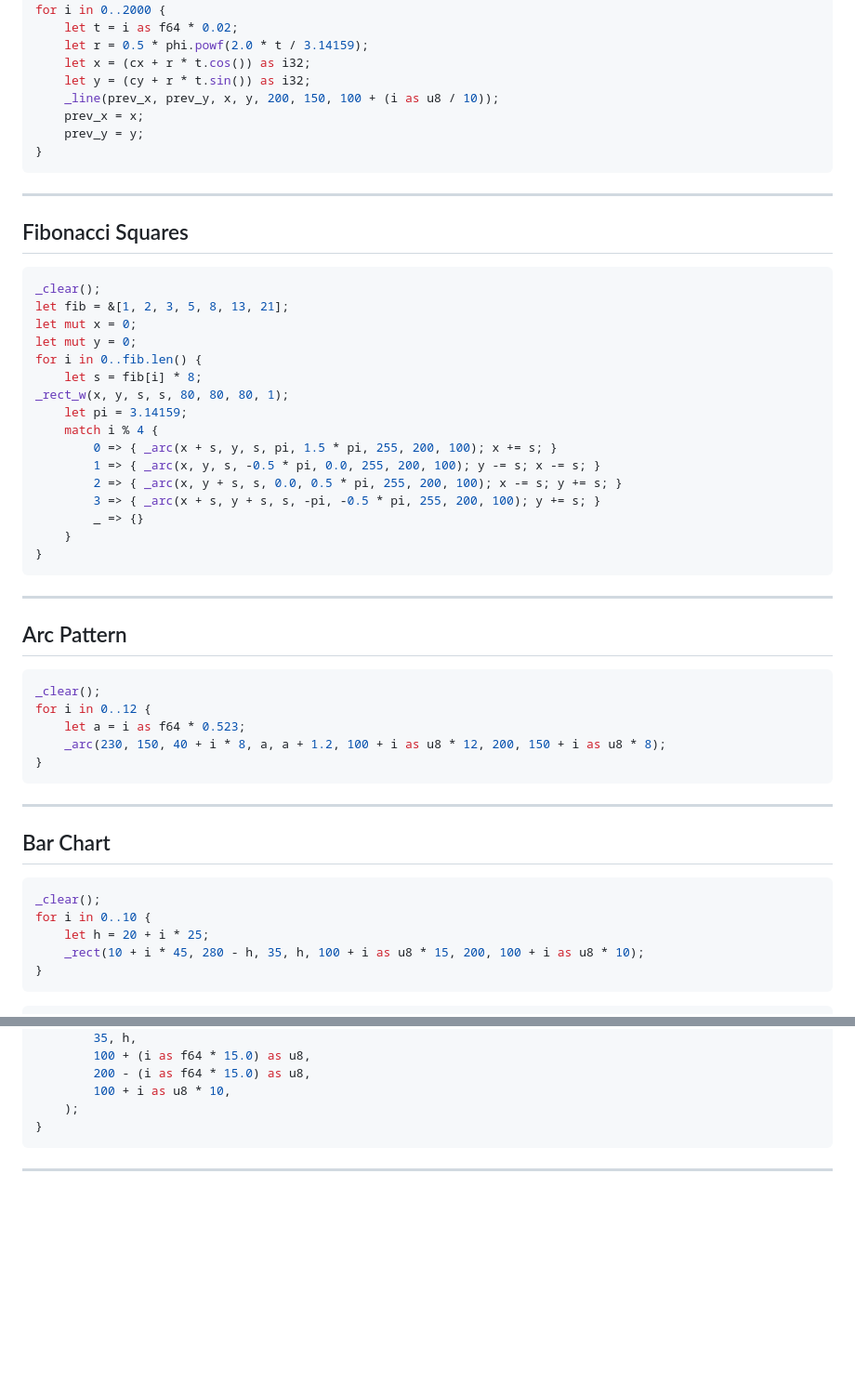
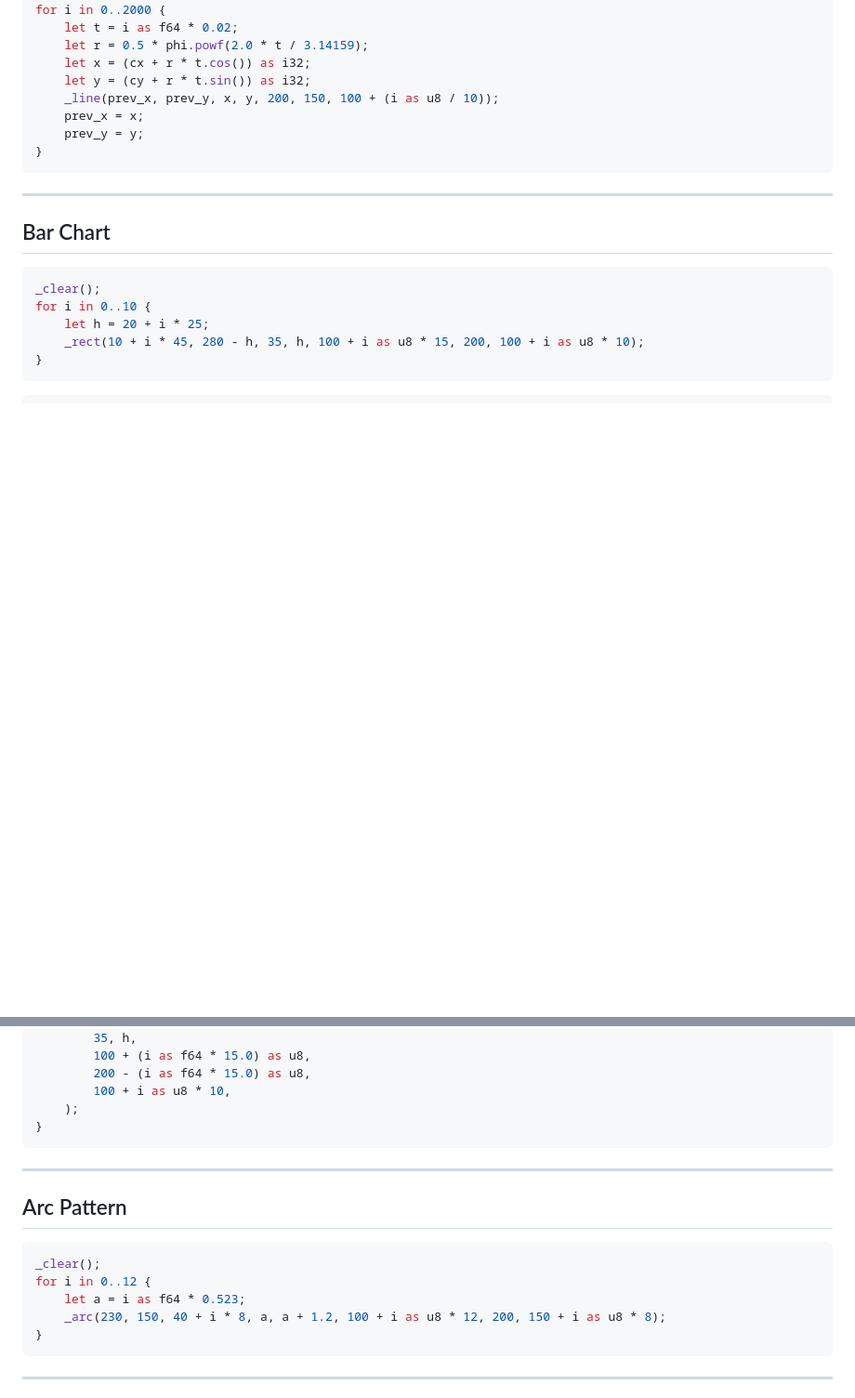
Before and after one commit to bbbjames/rust42.cc, a Markdown page: CANVAS-EXAMPLES.md, 2 parts joined by grey strips. Shown at 93% size. Drawn GitHub-style; blank space fills up the shorter version.

Commit message:
removed ## Fibonacci Squares Example

````diff
--- a/CANVAS-EXAMPLES.md
+++ b/CANVAS-EXAMPLES.md
@@ -171,41 +171,6 @@ for i in 0..2000 {
 
 ---
 
-## Fibonacci Squares
-
-```rust
-_clear();
-let fib = &[1, 2, 3, 5, 8, 13, 21];
-let mut x = 0;
-let mut y = 0;
-for i in 0..fib.len() {
-    let s = fib[i] * 8;
-_rect_w(x, y, s, s, 80, 80, 80, 1);
-    let pi = 3.14159;
-    match i % 4 {
-        0 => { _arc(x + s, y, s, pi, 1.5 * pi, 255, 200, 100); x += s; }
-        1 => { _arc(x, y, s, -0.5 * pi, 0.0, 255, 200, 100); y -= s; x -= s; }
-        2 => { _arc(x, y + s, s, 0.0, 0.5 * pi, 255, 200, 100); x -= s; y += s; }
-        3 => { _arc(x + s, y + s, s, -pi, -0.5 * pi, 255, 200, 100); y += s; }
-        _ => {}
-    }
-}
-```
-
----
-
-## Arc Pattern
-
-```rust
-_clear();
-for i in 0..12 {
-    let a = i as f64 * 0.523;
-    _arc(230, 150, 40 + i * 8, a, a + 1.2, 100 + i as u8 * 12, 200, 150 + i as u8 * 8);
-}
-```
-
----
-
 ## Bar Chart
 ```rust
 _clear();
@@ -227,6 +192,18 @@ for i in 0..10 {
         200 - (i as f64 * 15.0) as u8,
         100 + i as u8 * 10,
     );
+}
+```
+
+---
+
+## Arc Pattern
+
+```rust
+_clear();
+for i in 0..12 {
+    let a = i as f64 * 0.523;
+    _arc(230, 150, 40 + i * 8, a, a + 1.2, 100 + i as u8 * 12, 200, 150 + i as u8 * 8);
 }
 ```
 
````
